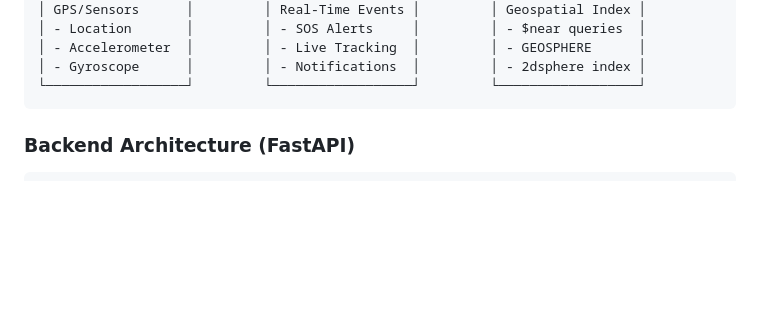
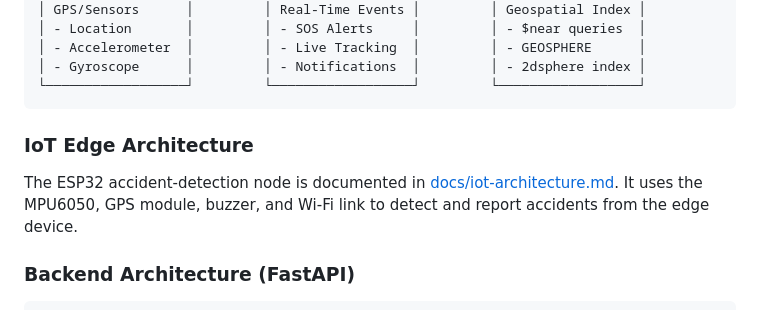
Before and after one commit to Dharun2712/Deccan-Aid, a Markdown page: README.md, the part around the change. Drawn GitHub-style; blank space fills up the shorter version.

Commit message:
Add IoT accident detection architecture docs

````diff
--- a/README.md
+++ b/README.md
@@ -102,6 +102,9 @@ Deccan-Aid provides:
 │ - Gyroscope      │         │ - Notifications  │         │ - 2dsphere index │
 └──────────────────┘         └──────────────────┘         └──────────────────┘
 ```
+
+### IoT Edge Architecture
+The ESP32 accident-detection node is documented in [docs/iot-architecture.md](docs/iot-architecture.md). It uses the MPU6050, GPS module, buzzer, and Wi-Fi link to detect and report accidents from the edge device.
 
 ### Backend Architecture (FastAPI)
 ```
````
Also changed, not shown: docs/iot-architecture.md (added, +93 -0 lines).
